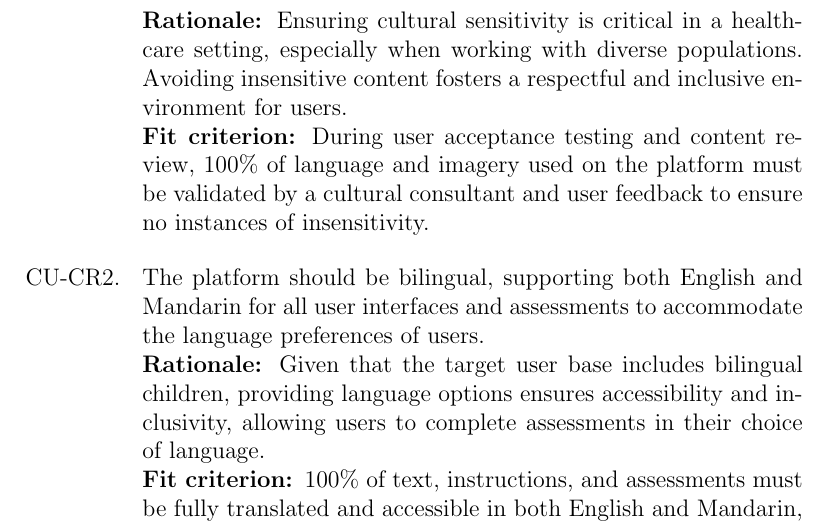
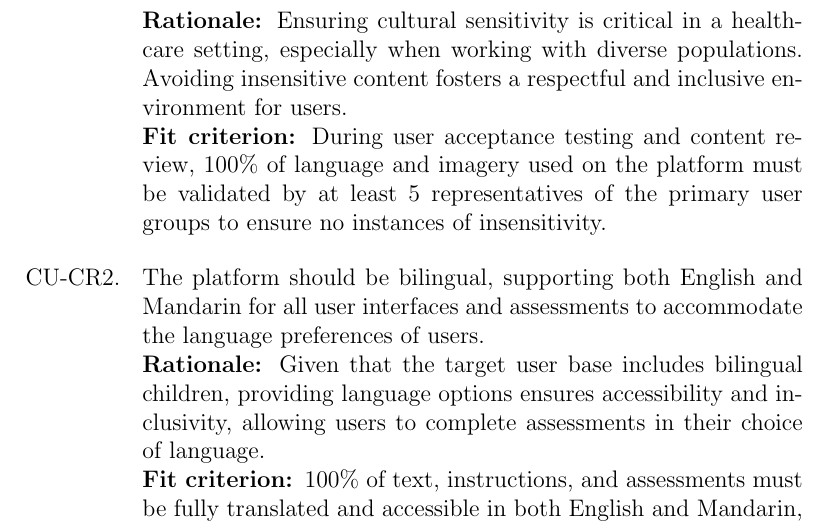
Before and after one commit to parishanizam/TeleHealth, a LaTeX document (docs/SRS-Volere/SRS.tex): part of page 57 of 72, cut so that both start at the same text. Compiled offline with pdfLaTeX.

Commit message:
Implemented Peer Feedback on Cultural Requirements for SRS Cultural Requirements and Cost Calculation #122

```diff
--- a/docs/SRS-Volere/SRS.tex
+++ b/docs/SRS-Volere/SRS.tex
@@ -1302,7 +1302,7 @@ The success of the system is dependent on the parent-child correctly using the i
   \item The platform must not contain any language or imagery that could be considered culturally insensitive or offensive to any users, particularly the primary user groups.\\
   \textbf{Rationale: }Ensuring cultural sensitivity is critical in a healthcare setting, especially when working with diverse populations. Avoiding insensitive content fosters a respectful and inclusive environment
   for users.\\
-  \textbf{Fit criterion: }During user acceptance testing and content review, 100\% of language and imagery used on the platform must be validated by a cultural consultant and user feedback to ensure no instances of
+  \textbf{Fit criterion: }During user acceptance testing and content review, 100\% of language and imagery used on the platform must be validated by at least 5 representatives of the primary user groups to ensure no instances of
   insensitivity.
 \end{enumerate}
 \begin{enumerate}[{CU-CR}2. ]
```
Also changed, not shown: docs/SRS-Volere/SRS.pdf.
